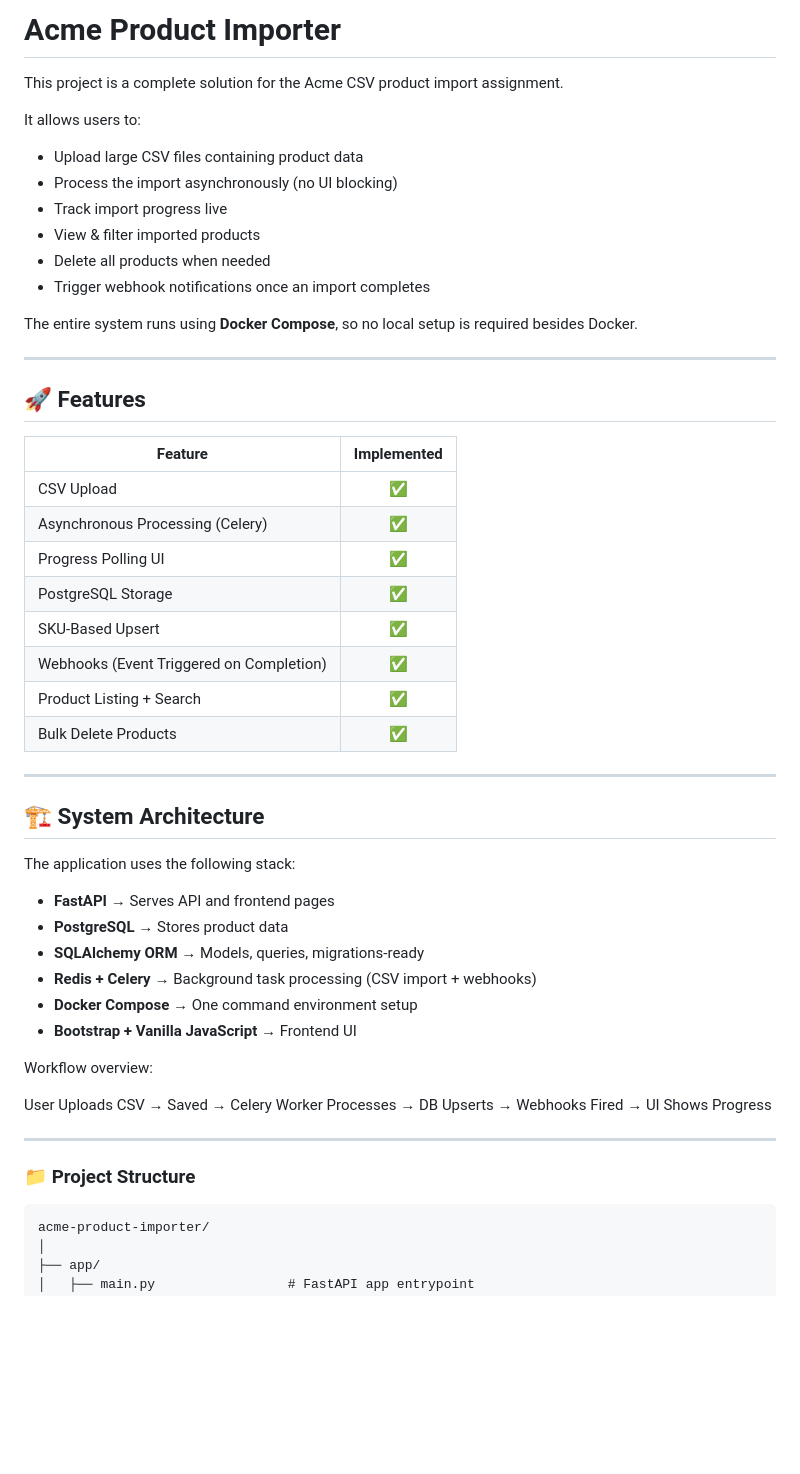
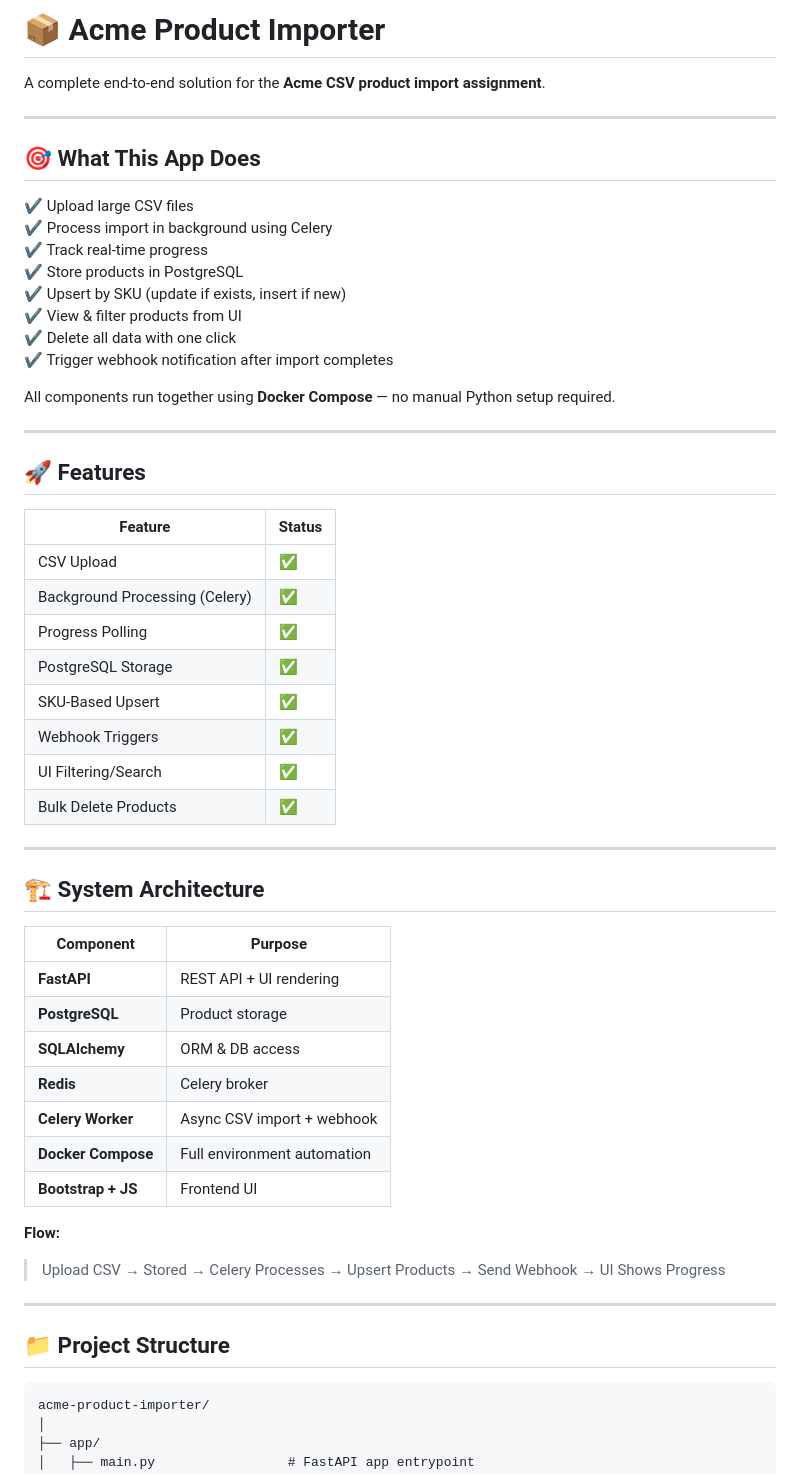
Before and after one commit to shreyash200120/acme-product-importer, a Markdown page: README.md, the part around one of its changes. GitHub-like rendering; blank space fills up the shorter version.

Commit message:
Revise README for clarity and formatting
Updated README to enhance clarity and formatting with emojis. Improved sections on features, system architecture, and usage instructions.

````diff
--- a/README.md
+++ b/README.md
@@ -1,53 +1,58 @@
-# Acme Product Importer
+# 📦 Acme Product Importer
 
-This project is a complete solution for the Acme CSV product import assignment.
+A complete end-to-end solution for the **Acme CSV product import assignment**.
 
-It allows users to:
+---
 
-- Upload large CSV files containing product data
-- Process the import asynchronously (no UI blocking)
-- Track import progress live
-- View & filter imported products
-- Delete all products when needed
-- Trigger webhook notifications once an import completes
+## 🎯 What This App Does
 
-The entire system runs using **Docker Compose**, so no local setup is required besides Docker.
+✔ Upload large CSV files
+✔ Process import in background using Celery
+✔ Track real-time progress
+✔ Store products in PostgreSQL
+✔ Upsert by SKU (update if exists, insert if new)
+✔ View & filter products from UI
+✔ Delete all data with one click
+✔ Trigger webhook notification after import completes
+
+All components run together using **Docker Compose** — no manual Python setup required.
 
 ---
 
 ## 🚀 Features
 
-| Feature | Implemented |
-|--------|:-----------:|
+| Feature | Status |
+|--------|--------|
 | CSV Upload | ✅ |
-| Asynchronous Processing (Celery) | ✅ |
-| Progress Polling UI | ✅ |
+| Background Processing (Celery) | ✅ |
+| Progress Polling | ✅ |
 | PostgreSQL Storage | ✅ |
 | SKU-Based Upsert | ✅ |
-| Webhooks (Event Triggered on Completion) | ✅ |
-| Product Listing + Search | ✅ |
+| Webhook Triggers | ✅ |
+| UI Filtering/Search | ✅ |
 | Bulk Delete Products | ✅ |
 
 ---
 
 ## 🏗️ System Architecture
 
-The application uses the following stack:
+| Component | Purpose |
+|----------|---------|
+| **FastAPI** | REST API + UI rendering |
+| **PostgreSQL** | Product storage |
+| **SQLAlchemy** | ORM & DB access |
+| **Redis** | Celery broker |
+| **Celery Worker** | Async CSV import + webhook |
+| **Docker Compose** | Full environment automation |
+| **Bootstrap + JS** | Frontend UI |
 
-- **FastAPI** → Serves API and frontend pages
-- **PostgreSQL** → Stores product data
-- **SQLAlchemy ORM** → Models, queries, migrations-ready
-- **Redis + Celery** → Background task processing (CSV import + webhooks)
-- **Docker Compose** → One command environment setup
-- **Bootstrap + Vanilla JavaScript** → Frontend UI
+**Flow:**
 
-Workflow overview:
-
-User Uploads CSV → Saved → Celery Worker Processes → DB Upserts → Webhooks Fired → UI Shows Progress
+> Upload CSV → Stored → Celery Processes → Upsert Products → Send Webhook → UI Shows Progress
 
 ---
 
-### 📁 Project Structure
+## 📁 Project Structure
 
 ```txt
 acme-product-importer/
````
Also changed, not shown: other parts of README.md (+27 -20 lines).
